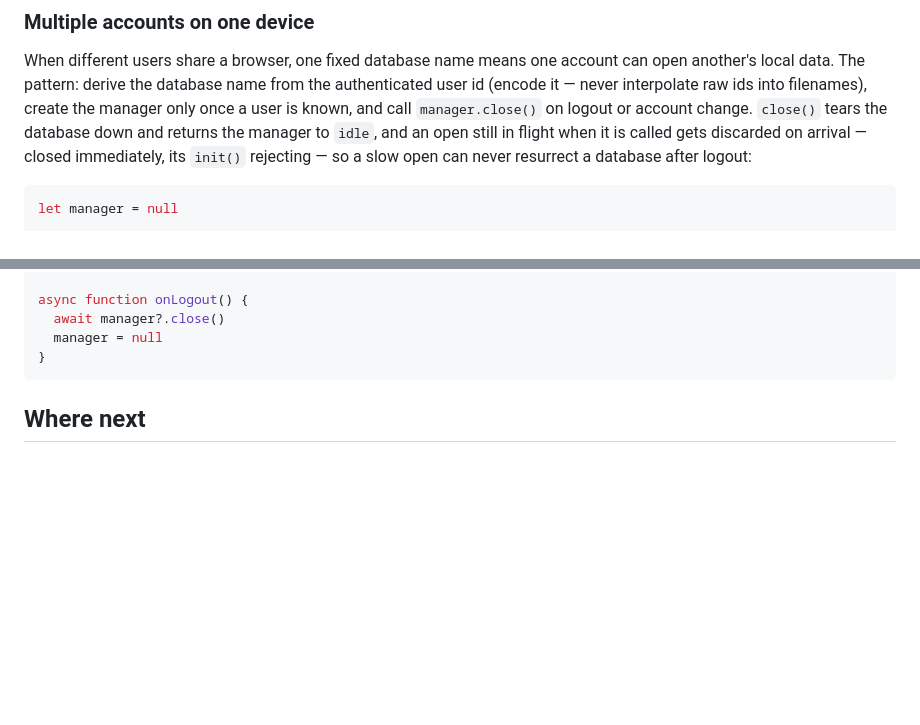
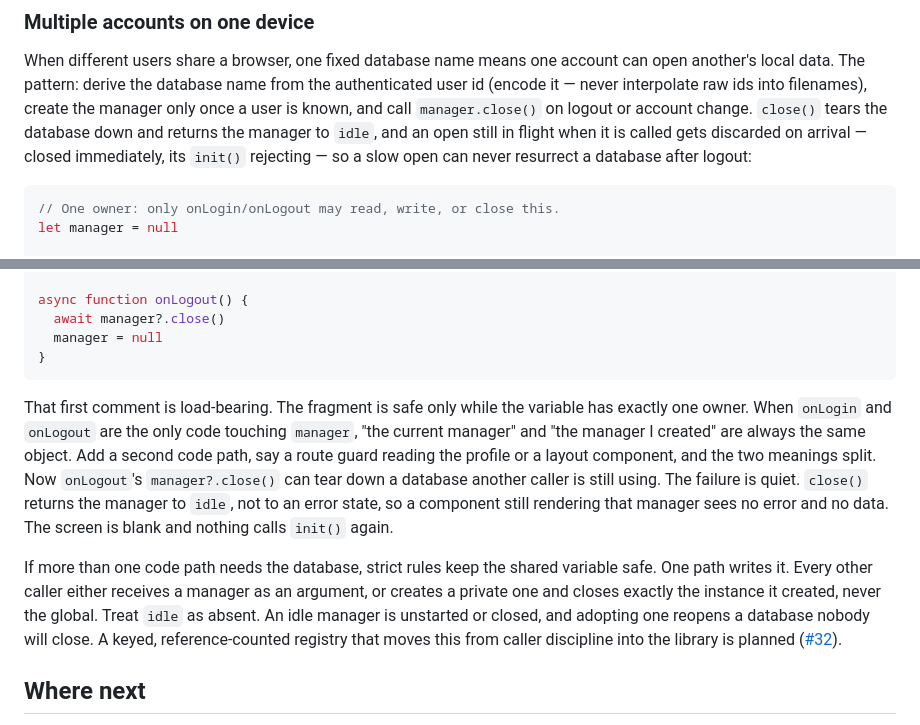
Before and after one commit to dustyway/remelonDB, a Markdown page: docs/tutorial.md, 2 parts joined by grey strips. GitHub-like rendering; blank space fills up the shorter version.

Commit message:
docs(tutorial): name the single-owner rule the account-switch global relies on
Sharing that global across route guards or components lets one caller
close a database another still renders, showing as a blank screen.
State the rule in the fragment, the multi-caller rules in prose, and
point at the planned registry (#32).

````diff
--- a/docs/tutorial.md
+++ b/docs/tutorial.md
@@ -519,6 +519,7 @@ arrival — closed immediately, its `init()` rejecting — so a slow open
 can never resurrect a database after logout:
 
 ```js fragment
+// One owner: only onLogin/onLogout may read, write, or close this.
 let manager = null
 
 function onLogin(userId) {
@@ -539,6 +540,27 @@ async function onLogout() {
 }
 ```
 
+That first comment is load-bearing. The fragment is safe only while
+the variable has exactly one owner. When `onLogin` and `onLogout` are
+the only code touching `manager`, "the current manager" and "the
+manager I created" are always the same object. Add a second code
+path, say a route guard reading the profile or a layout component,
+and the two meanings split. Now `onLogout`'s `manager?.close()` can
+tear down a database another caller is still using. The failure is
+quiet. `close()` returns the manager to `idle`, not to an error
+state, so a component still rendering that manager sees no error and
+no data. The screen is blank and nothing calls `init()` again.
+
+If more than one code path needs the database, strict rules keep the
+shared variable safe. One path writes it. Every other caller either
+receives a manager as an argument, or creates a private one and
+closes exactly the instance it created, never the global. Treat
+`idle` as absent. An idle manager is unstarted or closed, and
+adopting one reopens a database nobody will close. A keyed,
+reference-counted registry that moves this from caller discipline
+into the library is planned
+([#32](https://github.com/dustyway/remelonDB/issues/32)).
+
 ## Where next
 
 - [The example app](../examples/todo-sync/README.md): everything above
````
